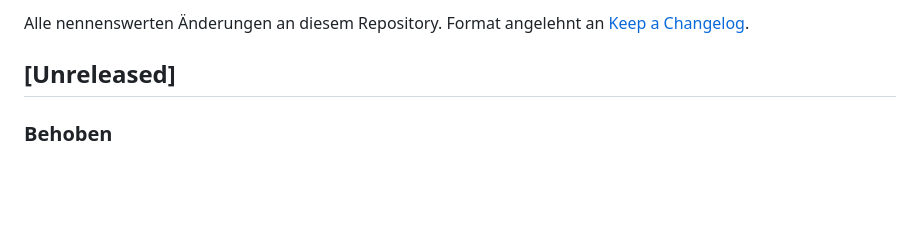
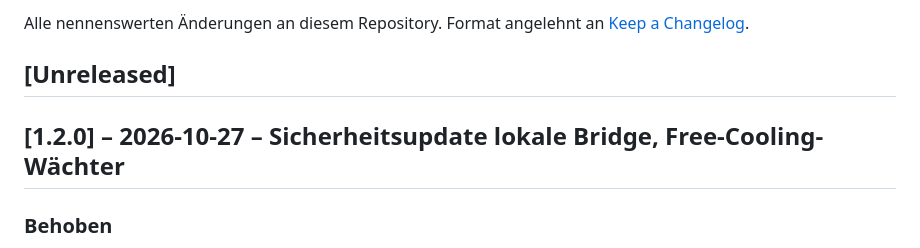
Before and after one commit to ambientika-eu/ambientika-local-app, a Markdown page: CHANGELOG.md, the part around the change. GitHub-like rendering; blank space fills up the shorter version.

Commit message:
Release 1.2.0: Sicherheitsupdate lokale Bridge, Free-Cooling-Wächter
Co-Authored-By: Claude Opus 5.5 <noreply@anthropic.com>
Claude-Session: https://claude.ai/code/session_018qiqLu7bn2uqq8Ng5a3KMn

```diff
--- a/CHANGELOG.md
+++ b/CHANGELOG.md
@@ -4,6 +4,8 @@ Alle nennenswerten Änderungen an diesem Repository. Format angelehnt an
 [Keep a Changelog](https://keepachangelog.com/de/1.1.0/).
 
 ## [Unreleased]
+
+## [1.2.0] – 2026-10-27 – Sicherheitsupdate lokale Bridge, Free-Cooling-Wächter
 
 ### Behoben
 
```
